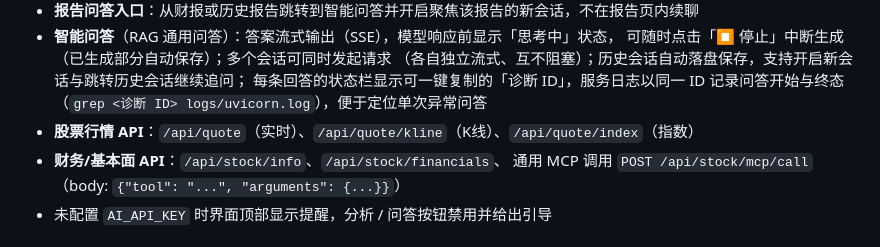
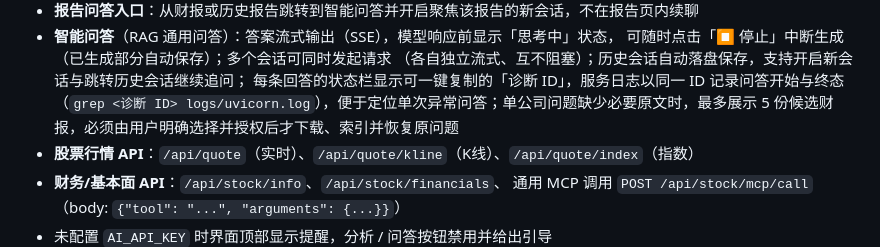
Before and after one commit to xiayangtian/gupiao-agent, a Markdown page: README.md, the part around the change. Drawn GitHub-style.

```diff
--- a/README.md
+++ b/README.md
@@ -35,7 +35,7 @@
   可随时点击「⏹ 停止」中断生成（已生成部分自动保存）；多个会话可同时发起请求
   （各自独立流式、互不阻塞）；历史会话自动落盘保存，支持开启新会话与跳转历史会话继续追问；
   每条回答的状态栏显示可一键复制的「诊断 ID」，服务日志以同一 ID 记录问答开始与终态
-  （`grep <诊断 ID> logs/uvicorn.log`），便于定位单次异常问答
+  （`grep <诊断 ID> logs/uvicorn.log`），便于定位单次异常问答；单公司问题缺少必要原文时，最多展示 5 份候选财报，必须由用户明确选择并授权后才下载、索引并恢复原问题
 - **股票行情 API**：`/api/quote`（实时）、`/api/quote/kline`（K线）、`/api/quote/index`（指数）
 - **财务/基本面 API**：`/api/stock/info`、`/api/stock/financials`、
   通用 MCP 调用 `POST /api/stock/mcp/call`（body: `{"tool": "...", "arguments": {...}}`）
```
Also changed, not shown: docs/FEATURE-CATALOG.md (+7 -6 lines), docs/superpowers/DESIGN-REGISTRY.md (+1 -2 lines).
